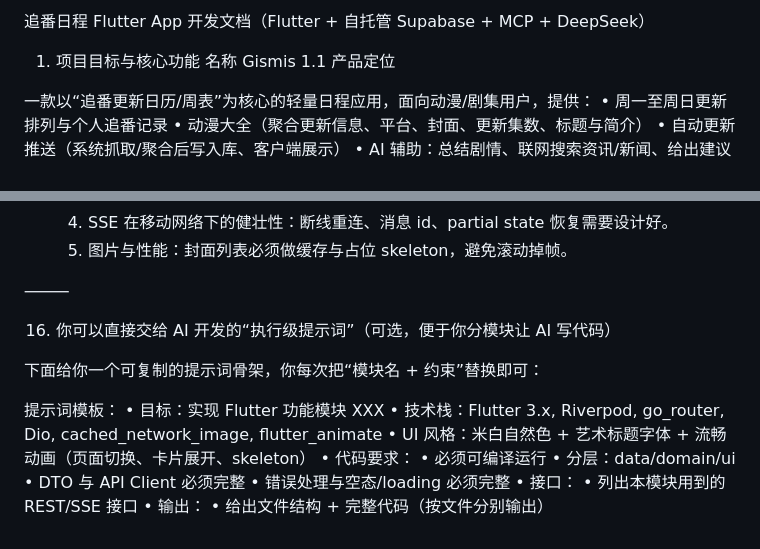
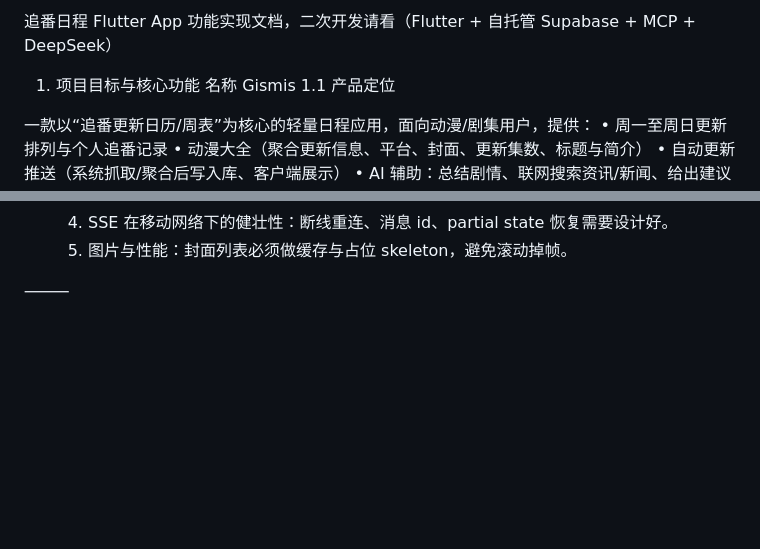
Before and after one commit to HSYicoX/GismisApp, a Markdown page: docs/示例.md, 2 parts joined by grey strips. Rendered like a GitHub page; blank space fills up the shorter version.

```diff
--- a/docs/示例.md
+++ b/docs/示例.md
@@ -1,4 +1,4 @@
-追番日程 Flutter App 开发文档（Flutter + 自托管 Supabase + MCP + DeepSeek）
+追番日程 Flutter App 功能实现文档，二次开发请看（Flutter + 自托管 Supabase + MCP + DeepSeek）
 
 1. 项目目标与核心功能
 名称 Gismis
@@ -577,21 +577,3 @@ Phase 5：自动更新与新闻（持续迭代）
 	5.	图片与性能：封面列表必须做缓存与占位 skeleton，避免滚动掉帧。
 
 ⸻
-
-16. 你可以直接交给 AI 开发的“执行级提示词”（可选，便于你分模块让 AI 写代码）
-
-下面给你一个可复制的提示词骨架，你每次把“模块名 + 约束”替换即可：
-
-提示词模板：
-	•	目标：实现 Flutter 功能模块 XXX
-	•	技术栈：Flutter 3.x, Riverpod, go_router, Dio, cached_network_image, flutter_animate
-	•	UI 风格：米白自然色 + 艺术标题字体 + 流畅动画（页面切换、卡片展开、skeleton）
-	•	代码要求：
-	•	必须可编译运行
-	•	分层：data/domain/ui
-	•	DTO 与 API Client 必须完整
-	•	错误处理与空态/loading 必须完整
-	•	接口：
-	•	列出本模块用到的 REST/SSE 接口
-	•	输出：
-	•	给出文件结构 + 完整代码（按文件分别输出）
```
